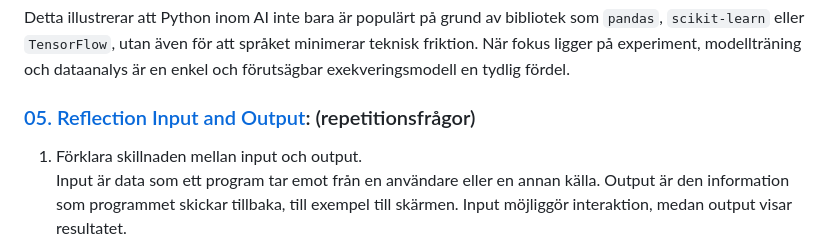
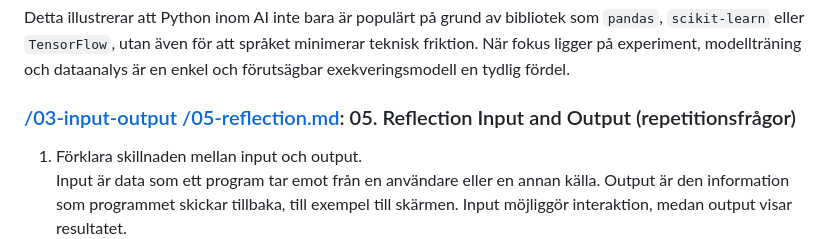
Before and after one commit to Soviet9773Red/python4ai-YKPYT26V1, a Markdown page: week-01-intro-python-ai/readme.md, the part around the change. GitHub-like rendering.

```diff
--- a/week-01-intro-python-ai/readme.md
+++ b/week-01-intro-python-ai/readme.md
@@ -28,7 +28,7 @@ I mitt eget exempel, där [samma uppgift](https://github.com/neurothrone/python-
 
 Detta illustrerar att Python inom AI inte bara är populärt på grund av bibliotek som `pandas`, `scikit-learn` eller `TensorFlow`, utan även för att språket minimerar teknisk friktion. När fokus ligger på experiment, modellträning och dataanalys är en enkel och förutsägbar exekveringsmodell en tydlig fördel.
 
-### [05. Reflection Input and Output](https://github.com/neurothrone/python-for-ai/blob/main/week-01-intro-python-ai/03-input-output/05-reflection.md):  (repetitionsfrågor)
+### [/03-input-output /05-reflection.md](https://github.com/neurothrone/python-for-ai/blob/main/week-01-intro-python-ai/03-input-output/05-reflection.md): 05. Reflection Input and Output (repetitionsfrågor)
 1. Förklara skillnaden mellan input och output.<br>
  Input är data som ett program tar emot från en användare eller en annan källa. Output är den information som programmet skickar tillbaka, till exempel till skärmen. Input möjliggör interaktion, medan output visar resultatet.
 2. Förklara varför input() kan orsaka typfel i matematiska operationer.<br>
```
